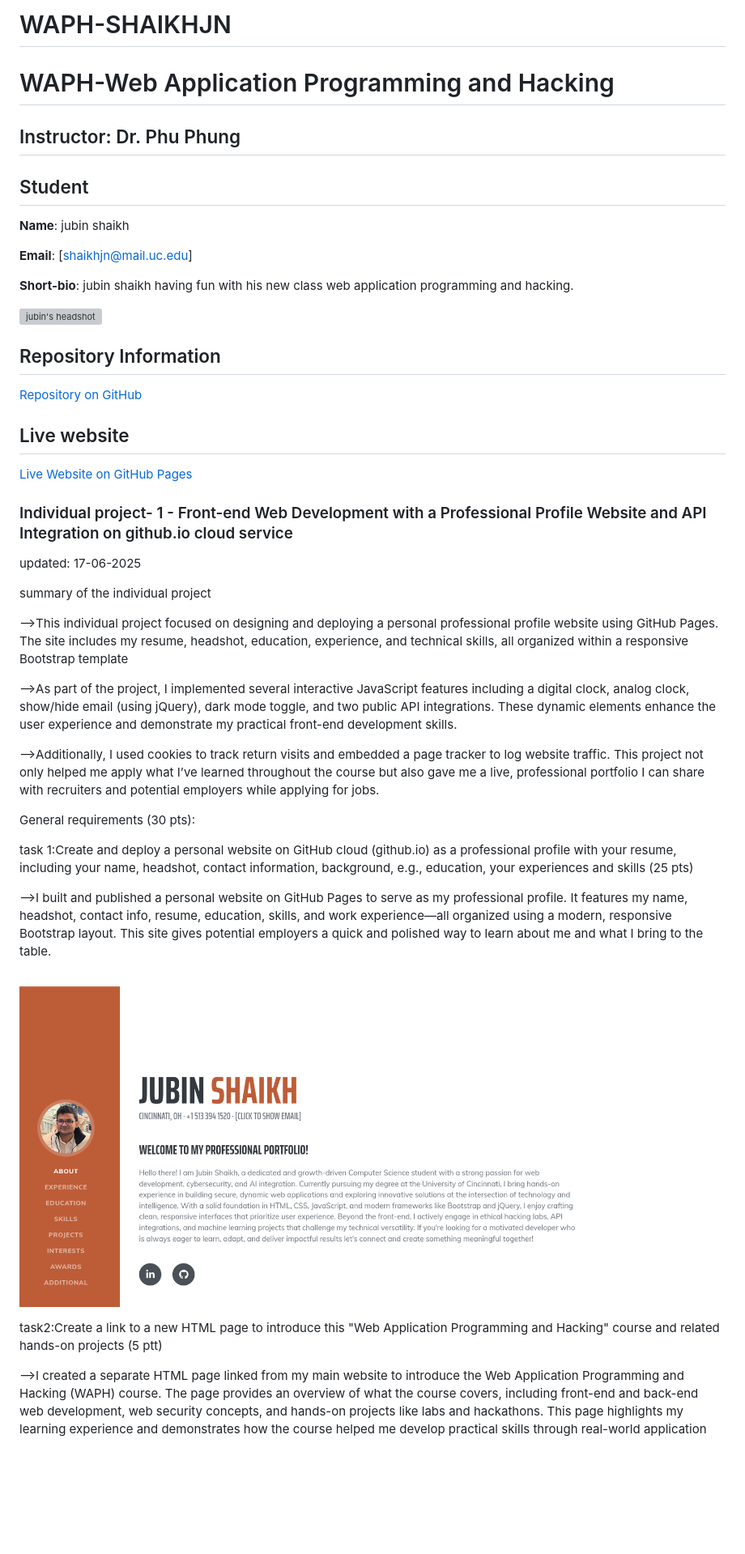
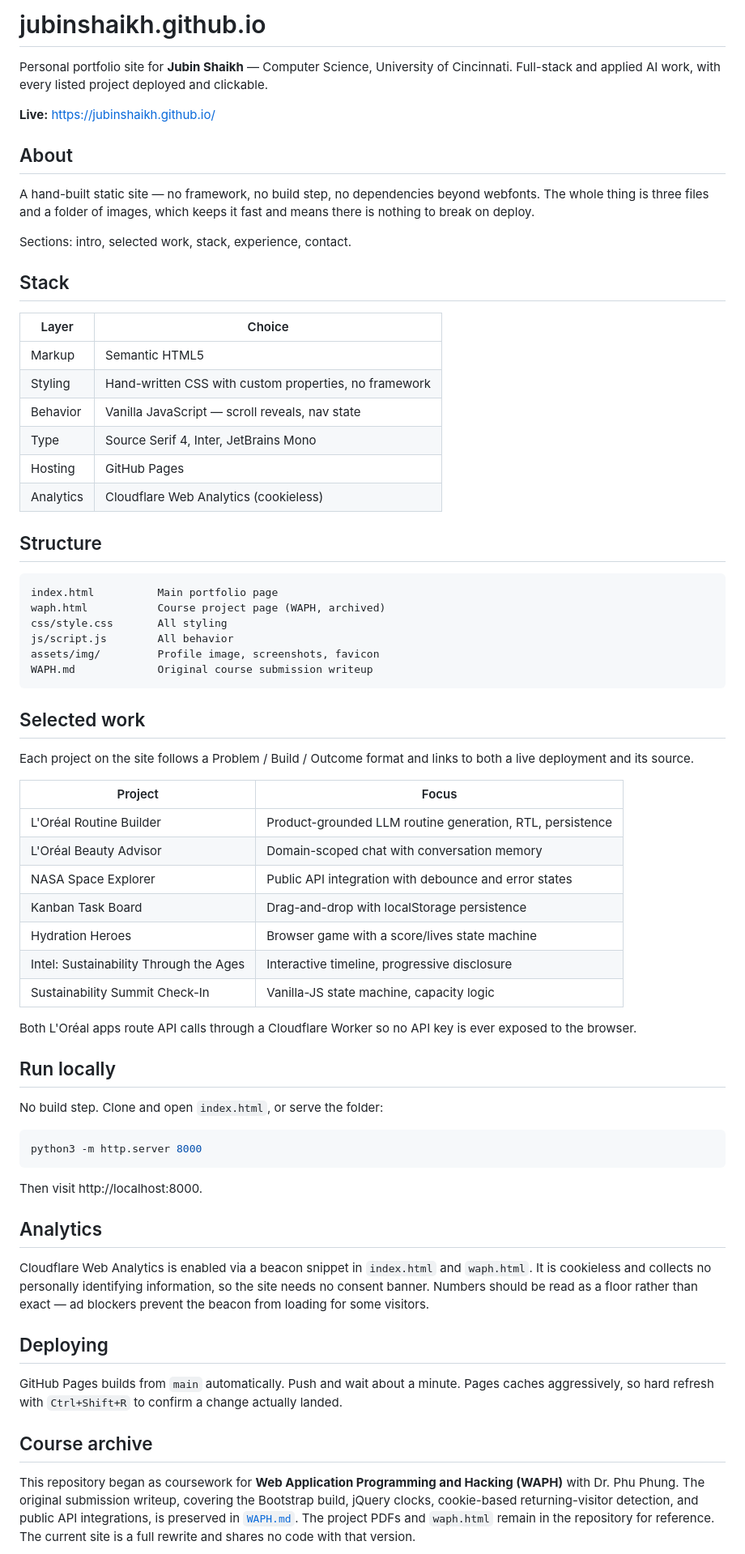
Before and after one commit to Jubinshaikh/Jubinshaikh.github.io, a Markdown page: README.md, the part around one of its changes. Shown at 81% size. Rendered like a GitHub page; blank space fills up the shorter version; grey boxes are pictures that could not be loaded.

Commit message:
Revise README for Jubin Shaikh's portfolio site
Updated README to reflect personal portfolio details, including site purpose, project descriptions, and technical features implemented.

````diff
--- a/README.md
+++ b/README.md
@@ -1,48 +1,89 @@
-# WAPH-SHAIKHJN
+# jubinshaikh.github.io
 
-# WAPH-Web Application Programming and Hacking
+Personal portfolio site for **Jubin Shaikh** — Computer Science, University of
+Cincinnati. Full-stack and applied AI work, with every listed project deployed
+and clickable.
 
-## Instructor: Dr. Phu Phung
+**Live:** https://jubinshaikh.github.io/
 
-## Student
+## About
 
-**Name**: jubin shaikh
+A hand-built static site — no framework, no build step, no dependencies beyond
+webfonts. The whole thing is three files and a folder of images, which keeps it
+fast and means there is nothing to break on deploy.
 
-**Email**: [shaikhjn@mail.uc.edu]
+Sections: intro, selected work, stack, experience, contact.
 
-**Short-bio**: jubin shaikh having fun with his new class web application programming and hacking.
+## Stack
 
-![jubin's headshot](https://uc.instructure.com/images/thumbnails/190002609/7YQGRozefqvCjMxy2VsuDTEPsttw0oCaHnsijgtt)
+| Layer | Choice |
+| --- | --- |
+| Markup | Semantic HTML5 |
+| Styling | Hand-written CSS with custom properties, no framework |
+| Behavior | Vanilla JavaScript — scroll reveals, nav state |
+| Type | Source Serif 4, Inter, JetBrains Mono |
+| Hosting | GitHub Pages |
+| Analytics | Cloudflare Web Analytics (cookieless) |
 
-## Repository Information
+## Structure
 
-[Repository on GitHub](https://github.com/Jubinshaikh/Jubinshaikh.github.io)
+```
+index.html          Main portfolio page
+waph.html           Course project page (WAPH, archived)
+css/style.css       All styling
+js/script.js        All behavior
+assets/img/         Profile image, screenshots, favicon
+WAPH.md             Original course submission writeup
+```
 
-## Live website
+## Selected work
 
-[Live Website on GitHub Pages](https://jubinshaikh.github.io/)
+Each project on the site follows a Problem / Build / Outcome format and links to
+both a live deployment and its source.
 
-### Individual project- 1 - Front-end Web Development with a Professional Profile Website and API Integration on github.io cloud service
+| Project | Focus |
+| --- | --- |
+| L'Oréal Routine Builder | Product-grounded LLM routine generation, RTL, persistence |
+| L'Oréal Beauty Advisor | Domain-scoped chat with conversation memory |
+| NASA Space Explorer | Public API integration with debounce and error states |
+| Kanban Task Board | Drag-and-drop with localStorage persistence |
+| Hydration Heroes | Browser game with a score/lives state machine |
+| Intel: Sustainability Through the Ages | Interactive timeline, progressive disclosure |
+| Sustainability Summit Check-In | Vanilla-JS state machine, capacity logic |
 
- updated: 17-06-2025
+Both L'Oréal apps route API calls through a Cloudflare Worker so no API key is
+ever exposed to the browser.
 
- summary of the individual project
+## Run locally
 
- -->This individual project focused on designing and deploying a personal professional profile website using GitHub Pages. The site includes my resume, headshot, education, experience, and technical skills, all organized within a responsive Bootstrap template
+No build step. Clone and open `index.html`, or serve the folder:
 
--->As part of the project, I implemented several interactive JavaScript features including a digital clock, analog clock, show/hide email (using jQuery), dark mode toggle, and two public API integrations. These dynamic elements enhance the user experience and demonstrate my practical front-end development skills.
+```bash
+python3 -m http.server 8000
+```
 
--->Additionally, I used cookies to track return visits and embedded a page tracker to log website traffic. This project not only helped me apply what I’ve learned throughout the course but also gave me a live, professional portfolio I can share with recruiters and potential employers while applying for jobs.
+Then visit http://localhost:8000.
 
-General requirements (30 pts):
+## Analytics
 
-task 1:Create and deploy a personal website on GitHub cloud (github.io) as a professional profile with your resume, including your name, headshot, contact information, background, e.g., education, your experiences and skills (25 pts)
+Cloudflare Web Analytics is enabled via a beacon snippet in `index.html` and
+`waph.html`. It is cookieless and collects no personally identifying
+information, so the site needs no consent banner. Numbers should be read as a
+floor rather than exact — ad blockers prevent the beacon from loading for some
+visitors.
 
--->I built and published a personal website on GitHub Pages to serve as my professional profile. It features my name, headshot, contact info, resume, education, skills, and work experience—all organized using a modern, responsive Bootstrap layout. This site gives potential employers a quick and polished way to learn about me and what I bring to the table.
+## Deploying
 
-![personal information](assets/img/screenshot1.png)
+GitHub Pages builds from `main` automatically. Push and wait about a minute.
+Pages caches aggressively, so hard refresh with `Ctrl+Shift+R` to confirm a
+change actually landed.
 
-task2:Create a link to a new HTML page to introduce this "Web Application Programming and Hacking" course and related hands-on projects (5 ptt)
+## Course archive
 
--->I created a separate HTML page linked from my main website to introduce the Web Application Programming and Hacking (WAPH) course. The page provides an overview of what the course covers, including front-end and back-end web development, web security concepts, and hands-on projects like labs and hackathons. This page highlights my learning experience and demonstrates how the course helped me develop practical skills through real-world application
+This repository began as coursework for **Web Application Programming and
+Hacking (WAPH)** with Dr. Phu Phung. The original submission writeup, covering
+the Bootstrap build, jQuery clocks, cookie-based returning-visitor detection,
+and public API integrations, is preserved in [`WAPH.md`](WAPH.md). The project
+PDFs and `waph.html` remain in the repository for reference. The current site is
+a full rewrite and shares no code with that version.
 
````
Also changed, not shown: other parts of README.md (+3 -38 lines).
